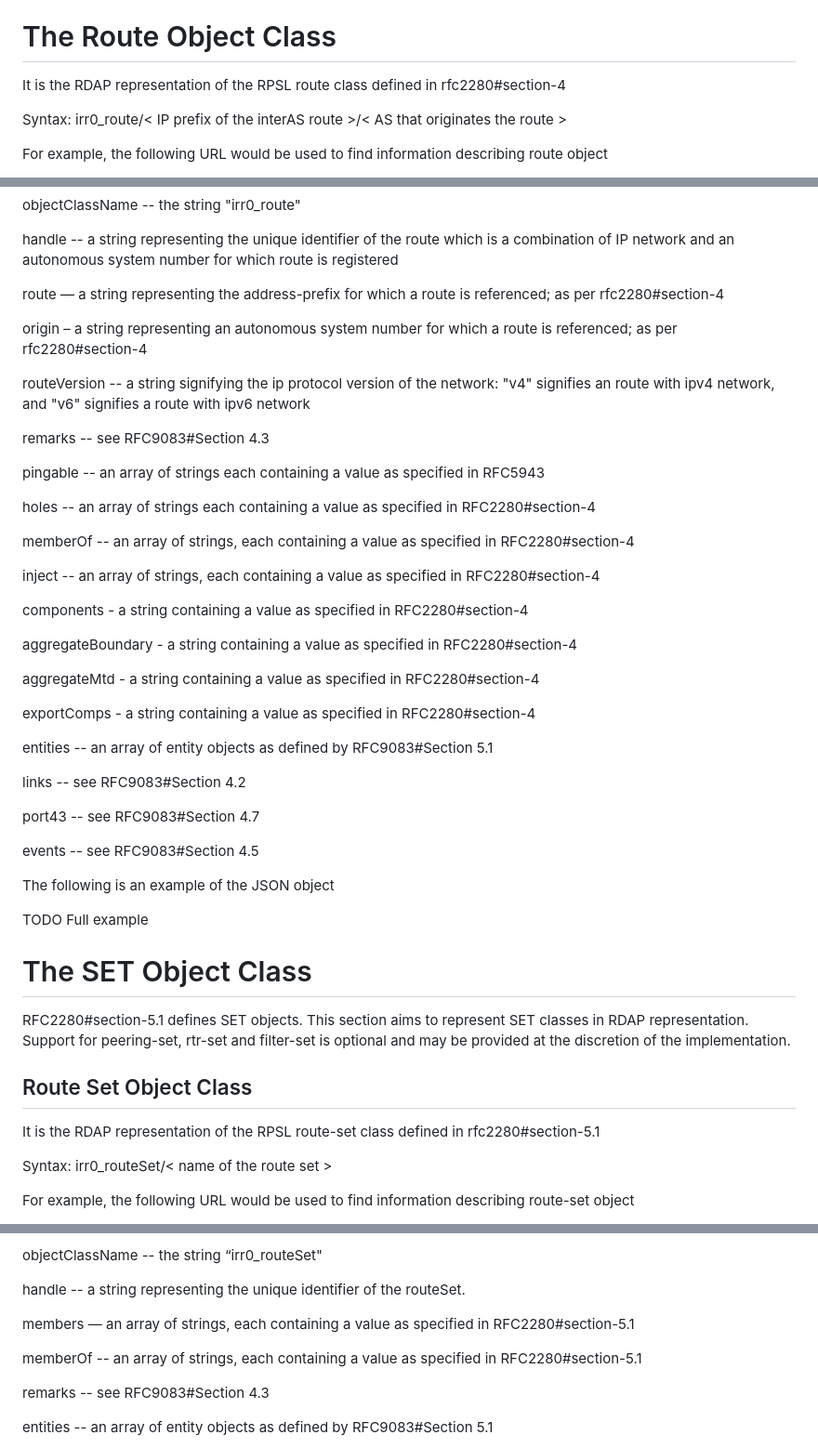
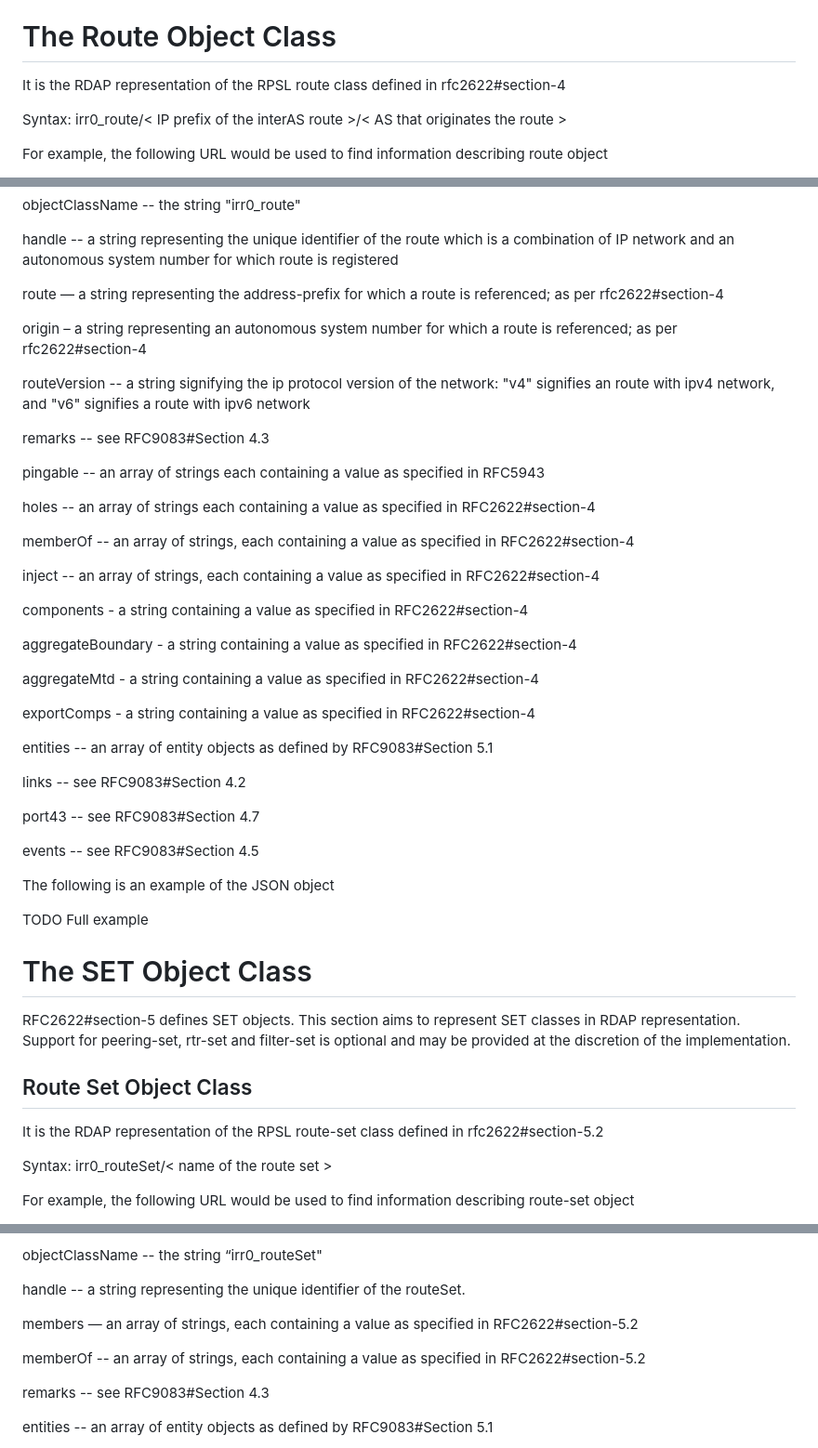
Before and after one commit to maggarwal13/rdap-irr-support, a Markdown page: draft-rdap-irr-extension.md, 3 parts joined by grey strips. Shown at 93% size. Rendered like a GitHub page.

Commit message:
remove references to obsolete  rfc2280

```diff
--- a/draft-rdap-irr-extension.md
+++ b/draft-rdap-irr-extension.md
@@ -104,7 +104,7 @@ This document aims to extend this to add following path segments:
 
 # The Route Object Class
 
-It is the RDAP representation of the RPSL route class defined in rfc2280#section-4
+It is the RDAP representation of the RPSL route class defined in rfc2622#section-4
 
 Syntax: irr0_route/< IP prefix of the interAS route >/< AS that originates the route >
 
@@ -137,9 +137,9 @@ objectClassName -- the string "irr0_route"
 
 handle -- a string representing the unique identifier of the route which is a combination of IP network  and an autonomous system number for which route is registered
 
-route — a string representing the address-prefix for which a route is referenced; as per rfc2280#section-4
+route — a string representing the address-prefix for which a route is referenced; as per rfc2622#section-4
 
-origin – a string representing  an autonomous system number for which a route is referenced; as per rfc2280#section-4
+origin – a string representing  an autonomous system number for which a route is referenced; as per rfc2622#section-4
 
 routeVersion -- a string signifying the ip protocol version of the network: "v4" signifies an route with ipv4  network, and "v6" signifies a route with ipv6 network
 
@@ -147,19 +147,19 @@ remarks -- see RFC9083#Section 4.3
 
 pingable -- an array of strings each containing a value as specified in RFC5943
 
-holes -- an array of strings each containing a value as specified in RFC2280#section-4
+holes -- an array of strings each containing a value as specified in RFC2622#section-4
 
-memberOf -- an array of strings, each containing a value as specified in RFC2280#section-4
+memberOf -- an array of strings, each containing a value as specified in RFC2622#section-4
 
-inject -- an array of strings, each containing a value as specified in RFC2280#section-4
+inject -- an array of strings, each containing a value as specified in RFC2622#section-4
 
-components - a string containing a value as specified in RFC2280#section-4
+components - a string containing a value as specified in RFC2622#section-4
 
-aggregateBoundary - a string containing a value as specified in RFC2280#section-4
+aggregateBoundary - a string containing a value as specified in RFC2622#section-4
 
-aggregateMtd - a string containing a value as specified in RFC2280#section-4
+aggregateMtd - a string containing a value as specified in RFC2622#section-4
 
-exportComps - a string containing a value as specified in RFC2280#section-4
+exportComps - a string containing a value as specified in RFC2622#section-4
 
 entities -- an array of entity objects as defined by RFC9083#Section 5.1
 
@@ -175,12 +175,12 @@ TODO Full example
 
 # The SET Object Class
 
-RFC2280#section-5.1 defines SET objects. This section aims to represent SET classes in RDAP representation.
+RFC2622#section-5 defines SET objects. This section aims to represent SET classes in RDAP representation.
 Support for peering-set, rtr-set and filter-set is optional and may be provided at the discretion of the implementation.
 
 ## Route Set Object Class
 
-It is the RDAP representation of the RPSL route-set class defined in rfc2280#section-5.1
+It is the RDAP representation of the RPSL route-set class defined in rfc2622#section-5.2
 
 Syntax: irr0_routeSet/< name of the route set >
 
@@ -215,9 +215,9 @@ objectClassName -- the string “irr0_routeSet"
 
 handle -- a string representing the unique identifier of the routeSet.
 
-members —  an array of strings, each containing a value as specified in RFC2280#section-5.1
+members —  an array of strings, each containing a value as specified in RFC2622#section-5.2
 
-memberOf -- an array of strings, each containing a value as specified in RFC2280#section-5.1
+memberOf -- an array of strings, each containing a value as specified in RFC2622#section-5.2
 
 remarks -- see RFC9083#Section 4.3
 
```
Also changed, not shown: other parts of draft-rdap-irr-extension.md (+3 -3 lines).
